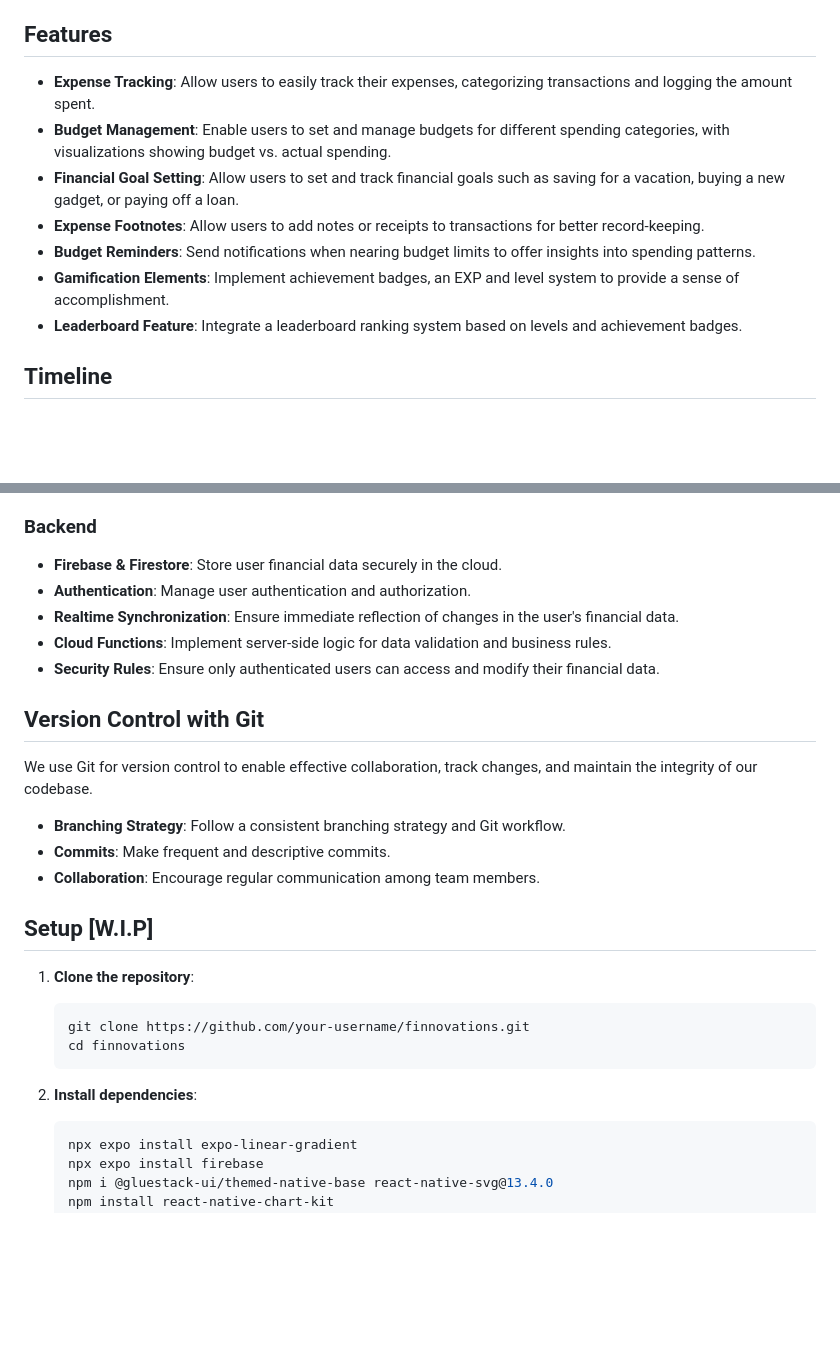
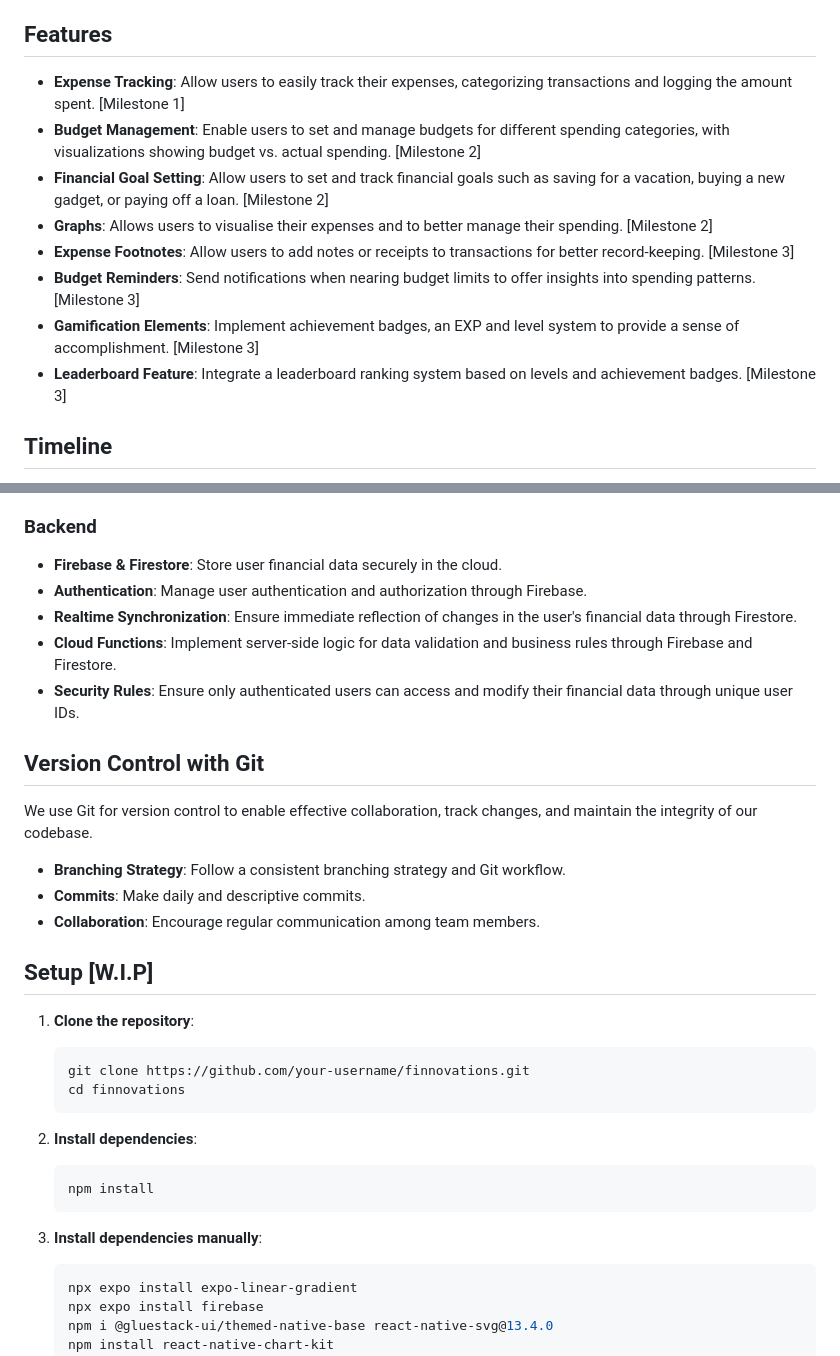
Before and after one commit to JumpyJay/FinTrack2, a Markdown page: README.md, 2 parts joined by grey strips. Rendered like a GitHub page; blank space fills up the shorter version.

Commit message:
Updated README to better reflect timeline, features for milestones, and installation guide

````diff
--- a/README.md
+++ b/README.md
@@ -24,13 +24,14 @@ Additionally, we aim to provide insightful analytics that offer valuable insight
 
 ## Features
 
-- **Expense Tracking**: Allow users to easily track their expenses, categorizing transactions and logging the amount spent.
-- **Budget Management**: Enable users to set and manage budgets for different spending categories, with visualizations showing budget vs. actual spending.
-- **Financial Goal Setting**: Allow users to set and track financial goals such as saving for a vacation, buying a new gadget, or paying off a loan.
-- **Expense Footnotes**: Allow users to add notes or receipts to transactions for better record-keeping.
-- **Budget Reminders**: Send notifications when nearing budget limits to offer insights into spending patterns.
-- **Gamification Elements**: Implement achievement badges, an EXP and level system to provide a sense of accomplishment.
-- **Leaderboard Feature**: Integrate a leaderboard ranking system based on levels and achievement badges.
+- **Expense Tracking**: Allow users to easily track their expenses, categorizing transactions and logging the amount spent. [Milestone 1]
+- **Budget Management**: Enable users to set and manage budgets for different spending categories, with visualizations showing budget vs. actual spending. [Milestone 2]
+- **Financial Goal Setting**: Allow users to set and track financial goals such as saving for a vacation, buying a new gadget, or paying off a loan. [Milestone 2]
+- **Graphs**: Allows users to visualise their expenses and to better manage their spending. [Milestone 2]
+- **Expense Footnotes**: Allow users to add notes or receipts to transactions for better record-keeping. [Milestone 3]
+- **Budget Reminders**: Send notifications when nearing budget limits to offer insights into spending patterns. [Milestone 3]
+- **Gamification Elements**: Implement achievement badges, an EXP and level system to provide a sense of accomplishment. [Milestone 3]
+- **Leaderboard Feature**: Integrate a leaderboard ranking system based on levels and achievement badges. [Milestone 3]
 
 ## Timeline
 
@@ -58,17 +59,17 @@ FinTrack utilizes a robust architecture integrating React Native for the front-e
 ### Backend
 
 - **Firebase & Firestore**: Store user financial data securely in the cloud.
-- **Authentication**: Manage user authentication and authorization.
-- **Realtime Synchronization**: Ensure immediate reflection of changes in the user's financial data.
-- **Cloud Functions**: Implement server-side logic for data validation and business rules.
-- **Security Rules**: Ensure only authenticated users can access and modify their financial data.
+- **Authentication**: Manage user authentication and authorization through Firebase.
+- **Realtime Synchronization**: Ensure immediate reflection of changes in the user's financial data through Firestore.
+- **Cloud Functions**: Implement server-side logic for data validation and business rules through Firebase and Firestore.
+- **Security Rules**: Ensure only authenticated users can access and modify their financial data through unique user IDs.
 
 ## Version Control with Git
 
 We use Git for version control to enable effective collaboration, track changes, and maintain the integrity of our codebase.
 
 - **Branching Strategy**: Follow a consistent branching strategy and Git workflow.
-- **Commits**: Make frequent and descriptive commits.
+- **Commits**: Make daily and descriptive commits.
 - **Collaboration**: Encourage regular communication among team members.
 
 ## Setup [W.I.P]
@@ -80,6 +81,11 @@ We use Git for version control to enable effective collaboration, track changes,
     ```
 
 2. **Install dependencies**:
+    ```bash
+    npm install
+    ```
+
+2. **Install dependencies manually**:
     ```bash
     npx expo install expo-linear-gradient
     npx expo install firebase
````
